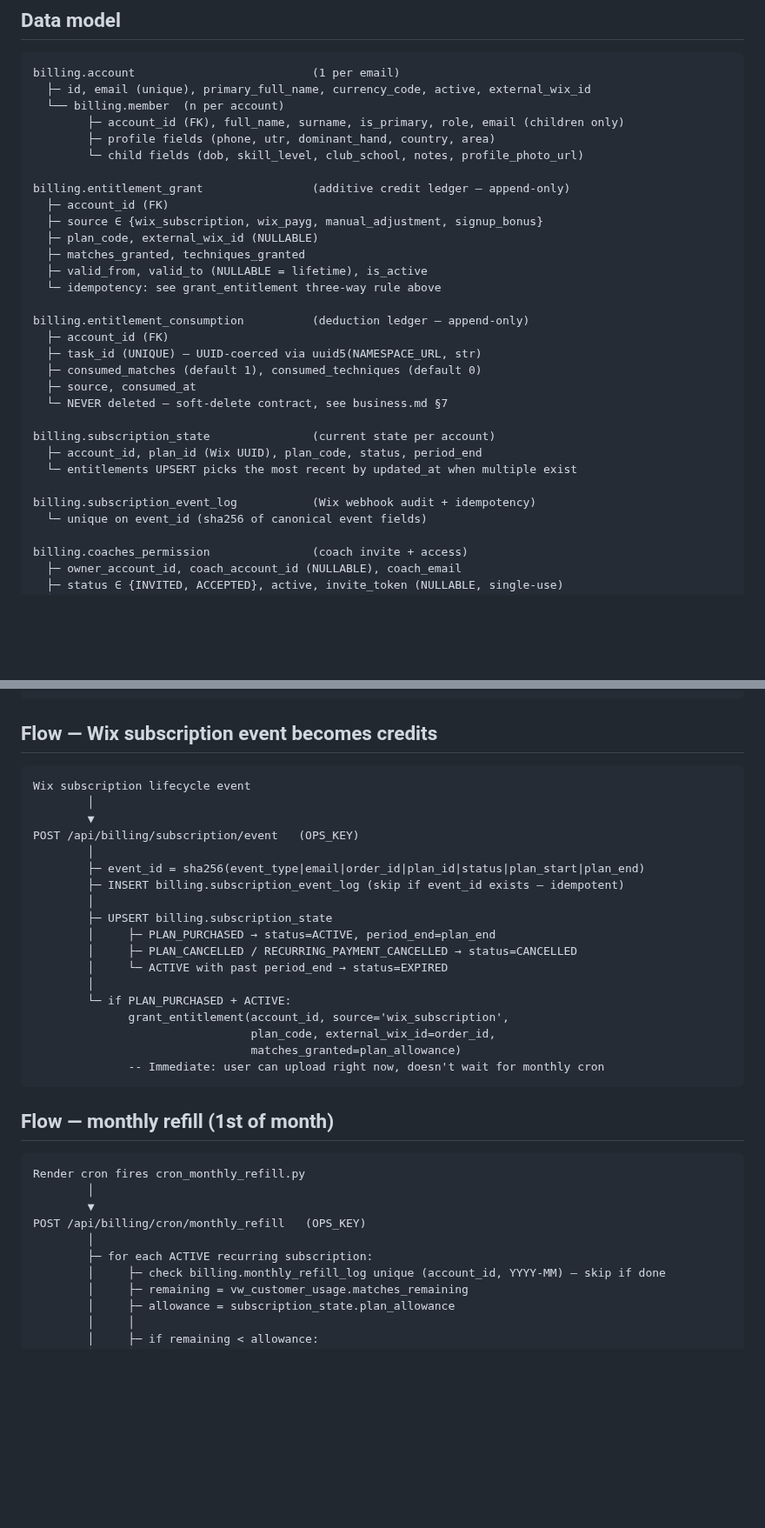
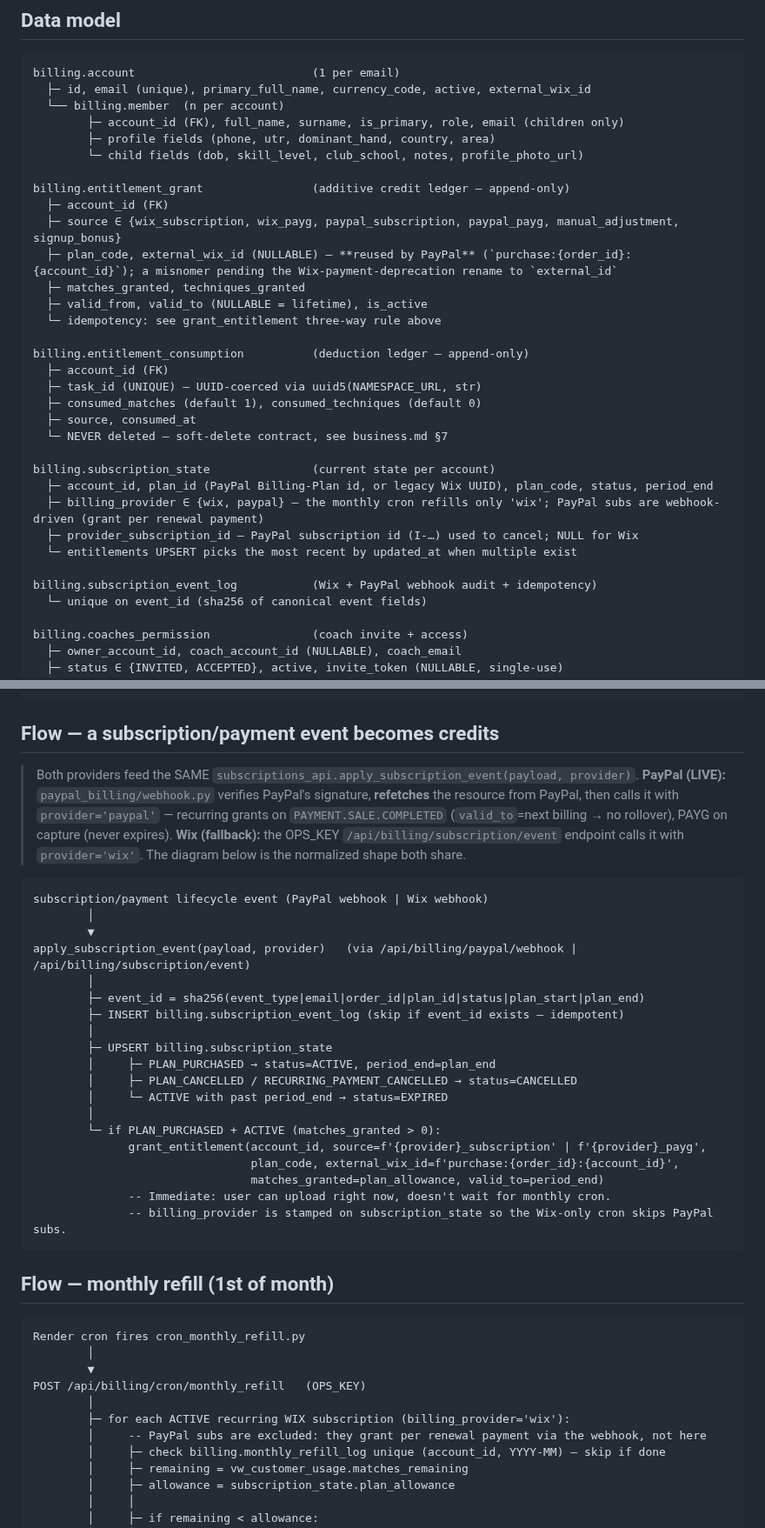
Before and after one commit to NxtPoint/webhook-server, a Markdown page: docs/billing.md, 2 parts joined by grey strips. Shown at 87% size. Drawn GitHub-style; blank space fills up the shorter version.

Commit message:
docs: bring payment docs current with PayPal-live reality
- docs/billing.md: the big one — was 'Not Wix... Wix owns payment'. Now reflects
  direct PayPal (LIVE) as the payment processor + the shared apply_subscription_event
  path: paypal_billing/ in the file map, PayPal endpoints in the HTTP table, source
  enum + billing_provider/provider_subscription_id in the data model, the grant flow
  reframed provider-agnostic, monthly cron noted Wix-only, external_wix_id reuse flagged.
- HANDOVER.md: mark the PAYMENT kickoff DONE (banner) incl. the deferred core mirror.
- frontend/README.md: pricing.html endpoint row → PayPal-direct, not 'posts to Wix'.

````diff
--- a/docs/billing.md
+++ b/docs/billing.md
@@ -81,8 +85,8 @@ billing.account                          (1 per email)
 
 billing.entitlement_grant                (additive credit ledger — append-only)
   ├─ account_id (FK)
-  ├─ source ∈ {wix_subscription, wix_payg, manual_adjustment, signup_bonus}
-  ├─ plan_code, external_wix_id (NULLABLE)
+  ├─ source ∈ {wix_subscription, wix_payg, paypal_subscription, paypal_payg, manual_adjustment, signup_bonus}
+  ├─ plan_code, external_wix_id (NULLABLE) — **reused by PayPal** (`purchase:{order_id}:{account_id}`); a misnomer pending the Wix-payment-deprecation rename to `external_id`
   ├─ matches_granted, techniques_granted
   ├─ valid_from, valid_to (NULLABLE = lifetime), is_active
   └─ idempotency: see grant_entitlement three-way rule above
@@ -95,10 +99,12 @@ billing.entitlement_consumption          (deduction ledger — append-only)
   └─ NEVER deleted — soft-delete contract, see business.md §7
 
 billing.subscription_state               (current state per account)
-  ├─ account_id, plan_id (Wix UUID), plan_code, status, period_end
+  ├─ account_id, plan_id (PayPal Billing-Plan id, or legacy Wix UUID), plan_code, status, period_end
+  ├─ billing_provider ∈ {wix, paypal} — the monthly cron refills only 'wix'; PayPal subs are webhook-driven (grant per renewal payment)
+  ├─ provider_subscription_id — PayPal subscription id (I-…) used to cancel; NULL for Wix
   └─ entitlements UPSERT picks the most recent by updated_at when multiple exist
 
-billing.subscription_event_log           (Wix webhook audit + idempotency)
+billing.subscription_event_log           (Wix + PayPal webhook audit + idempotency)
   └─ unique on event_id (sha256 of canonical event fields)
 
 billing.coaches_permission               (coach invite + access)
@@ -147,13 +153,20 @@ billing_import_from_bronze.sync_usage_for_task_id(task_id)
               -- Idempotent. Re-running is a no-op.
 ```
 
-## Flow — Wix subscription event becomes credits
+## Flow — a subscription/payment event becomes credits
+
+> Both providers feed the SAME `subscriptions_api.apply_subscription_event(payload, provider)`.
+> **PayPal (LIVE):** `paypal_billing/webhook.py` verifies PayPal's signature, **refetches** the
+> resource from PayPal, then calls it with `provider='paypal'` — recurring grants on
+> `PAYMENT.SALE.COMPLETED` (`valid_to`=next billing → no rollover), PAYG on capture (never expires).
+> **Wix (fallback):** the OPS_KEY `/api/billing/subscription/event` endpoint calls it with
+> `provider='wix'`. The diagram below is the normalized shape both share.
 
 ```
-Wix subscription lifecycle event
+subscription/payment lifecycle event (PayPal webhook | Wix webhook)
         │
         ▼
-POST /api/billing/subscription/event   (OPS_KEY)
+apply_subscription_event(payload, provider)   (via /api/billing/paypal/webhook | /api/billing/subscription/event)
         │
         ├─ event_id = sha256(event_type|email|order_id|plan_id|status|plan_start|plan_end)
         ├─ INSERT billing.subscription_event_log (skip if event_id exists — idempotent)
@@ -163,11 +176,12 @@ POST /api/billing/subscription/event   (OPS_KEY)
         │     ├─ PLAN_CANCELLED / RECURRING_PAYMENT_CANCELLED → status=CANCELLED
         │     └─ ACTIVE with past period_end → status=EXPIRED
         │
-        └─ if PLAN_PURCHASED + ACTIVE:
-              grant_entitlement(account_id, source='wix_subscription',
-                                plan_code, external_wix_id=order_id,
-                                matches_granted=plan_allowance)
-              -- Immediate: user can upload right now, doesn't wait for monthly cron
+        └─ if PLAN_PURCHASED + ACTIVE (matches_granted > 0):
+              grant_entitlement(account_id, source=f'{provider}_subscription' | f'{provider}_payg',
+                                plan_code, external_wix_id=f'purchase:{order_id}:{account_id}',
+                                matches_granted=plan_allowance, valid_to=period_end)
+              -- Immediate: user can upload right now, doesn't wait for monthly cron.
+              -- billing_provider is stamped on subscription_state so the Wix-only cron skips PayPal subs.
 ```
 
 ## Flow — monthly refill (1st of month)
@@ -178,7 +192,8 @@ Render cron fires cron_monthly_refill.py
         ▼
 POST /api/billing/cron/monthly_refill   (OPS_KEY)
         │
-        ├─ for each ACTIVE recurring subscription:
+        ├─ for each ACTIVE recurring WIX subscription (billing_provider='wix'):
+        │     -- PayPal subs are excluded: they grant per renewal payment via the webhook, not here
         │     ├─ check billing.monthly_refill_log unique (account_id, YYYY-MM) — skip if done
         │     ├─ remaining = vw_customer_usage.matches_remaining
         │     ├─ allowance = subscription_state.plan_allowance
````
Also changed, not shown: other parts of docs/billing.md (+12 -7 lines), frontend/README.md (+1 -1 lines).
